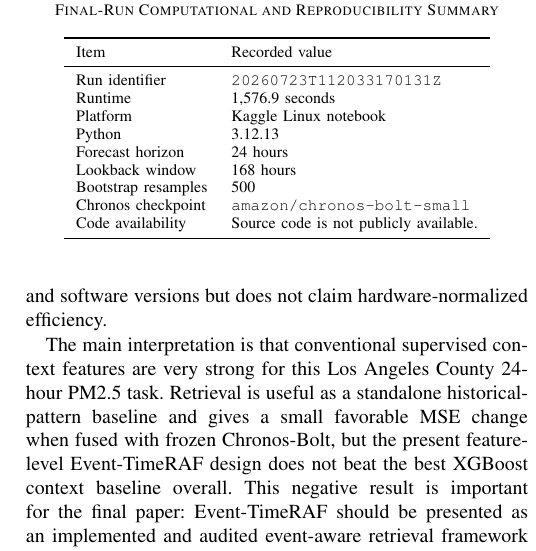
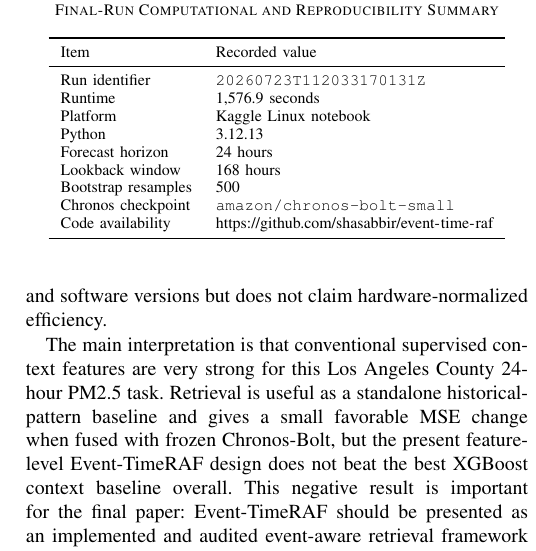
Before and after one commit to shasabbir/event-time-raf, a LaTeX paper (paper/main.tex, which reads paper/sections/06_results_discussion.tex): part of one column of page 10 of 11, cut so that both start at the same text. Compiled offline with pdfLaTeX.

Commit message:
link added

```diff
--- a/paper/sections/06_results_discussion.tex
+++ b/paper/sections/06_results_discussion.tex
@@ -230,7 +230,7 @@ Forecast horizon & 24 hours \\
 Lookback window & 168 hours \\
 Bootstrap resamples & 500 \\
 Chronos checkpoint & \texttt{amazon/chronos-bolt-small} \\
-Code availability & Source code is not publicly available. \\
+Code availability & \url{https://github.com/shasabbir/event-time-raf} \\
 \bottomrule
 \end{tabular}
 \end{table}
```
Also changed, not shown: paper/sections/05_experimental_setup.tex (+1 -1 lines), paper/main.pdf, 1 other file.
